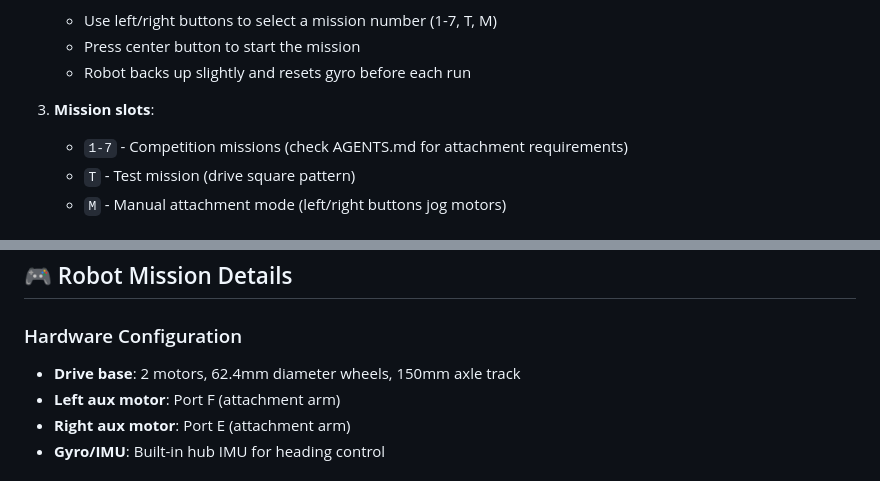
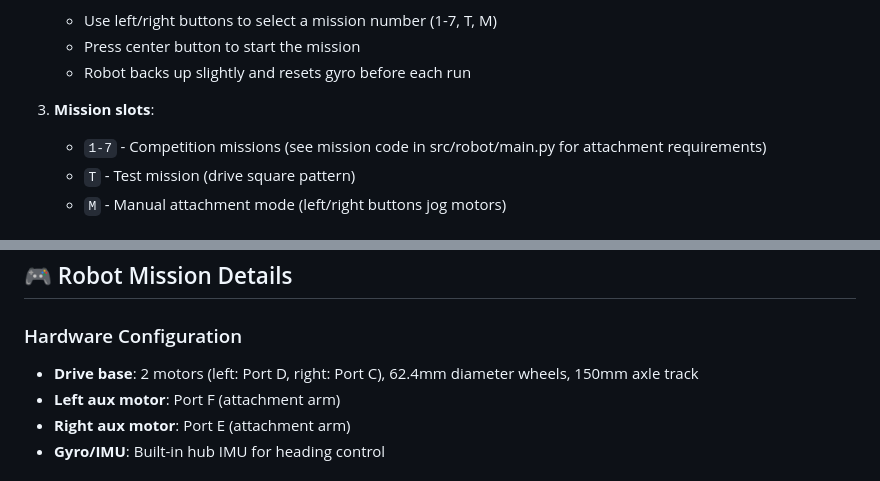
Before and after one commit to prawny-boy/FLL-Lebob-2025Unearthed, a Markdown page: README.md, 2 parts joined by grey strips. Rendered like a GitHub page.

Commit message:
docs: clarify port assignments and fix AGENTS.md reference
Co-authored-by: AndreNijman <130520983+AndreNijman@users.noreply.github.com>

```diff
--- a/README.md
+++ b/README.md
@@ -40,7 +40,7 @@ Both systems are designed for the LEGO SPIKE Prime hub running PyBricks firmware
    - Robot backs up slightly and resets gyro before each run
 
 3. **Mission slots**:
-   - `1-7` - Competition missions (check AGENTS.md for attachment requirements)
+   - `1-7` - Competition missions (see mission code in src/robot/main.py for attachment requirements)
    - `T` - Test mission (drive square pattern)
    - `M` - Manual attachment mode (left/right buttons jog motors)
 
@@ -165,7 +165,7 @@ pybricksdev run ble --name "FatSean" out/teleop-recording-TIMESTAMP.py
 
 ### Hardware Configuration
 
-- **Drive base**: 2 motors, 62.4mm diameter wheels, 150mm axle track
+- **Drive base**: 2 motors (left: Port D, right: Port C), 62.4mm diameter wheels, 150mm axle track
 - **Left aux motor**: Port F (attachment arm)
 - **Right aux motor**: Port E (attachment arm)
 - **Gyro/IMU**: Built-in hub IMU for heading control
```
